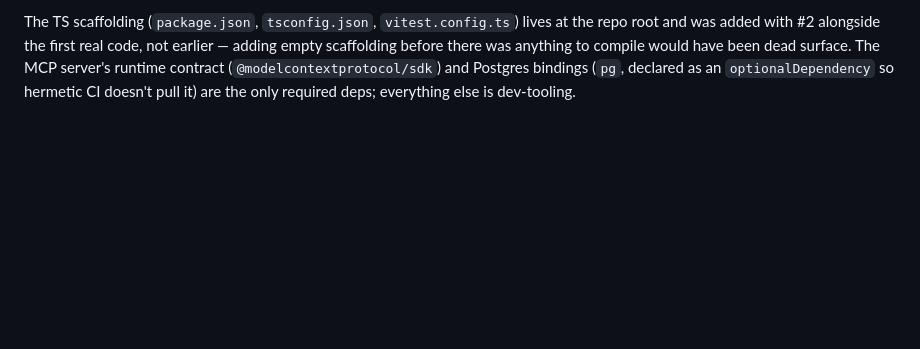
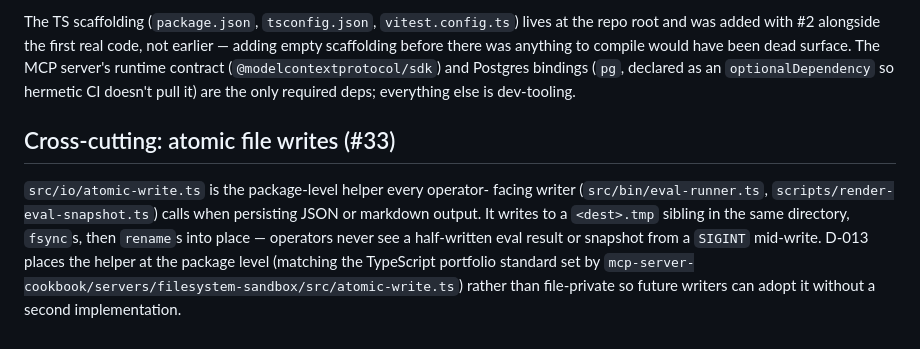
Before and after one commit to jt-mchorse/agent-orchestration-platform, a Markdown page: docs/architecture.md, the part around the change. GitHub-like rendering; blank space fills up the shorter version.

Commit message:
docs(architecture): add D-013 reference for src/io/atomic-write.ts
Closes architecture-doc-lock failure on PR #34: every non-superseded
core decision must be cited in the doc; D-013 (the package-level
atomic-write helper) was missing.

```diff
--- a/docs/architecture.md
+++ b/docs/architecture.md
@@ -248,3 +248,16 @@ to compile would have been dead surface. The MCP server's runtime
 contract (`@modelcontextprotocol/sdk`) and Postgres bindings (`pg`,
 declared as an `optionalDependency` so hermetic CI doesn't pull it)
 are the only required deps; everything else is dev-tooling.
+
+## Cross-cutting: atomic file writes (#33)
+
+`src/io/atomic-write.ts` is the package-level helper every operator-
+facing writer (`src/bin/eval-runner.ts`, `scripts/render-eval-snapshot.ts`)
+calls when persisting JSON or markdown output. It writes to a
+`<dest>.tmp` sibling in the same directory, `fsync`s, then `rename`s
+into place — operators never see a half-written eval result or
+snapshot from a `SIGINT` mid-write. D-013 places the helper at the
+package level (matching the TypeScript portfolio standard set by
+`mcp-server-cookbook/servers/filesystem-sandbox/src/atomic-write.ts`)
+rather than file-private so future writers can adopt it without a
+second implementation.
```
